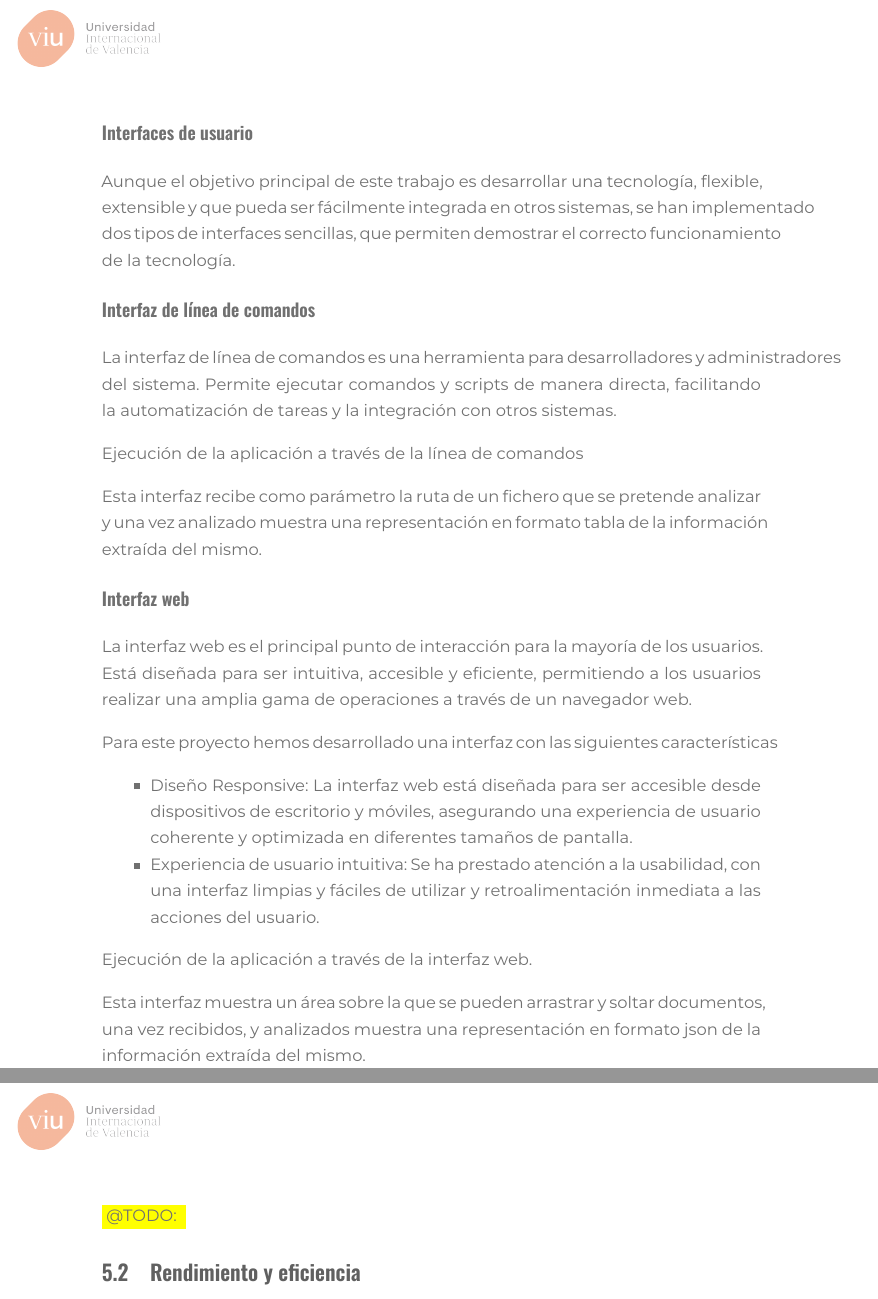
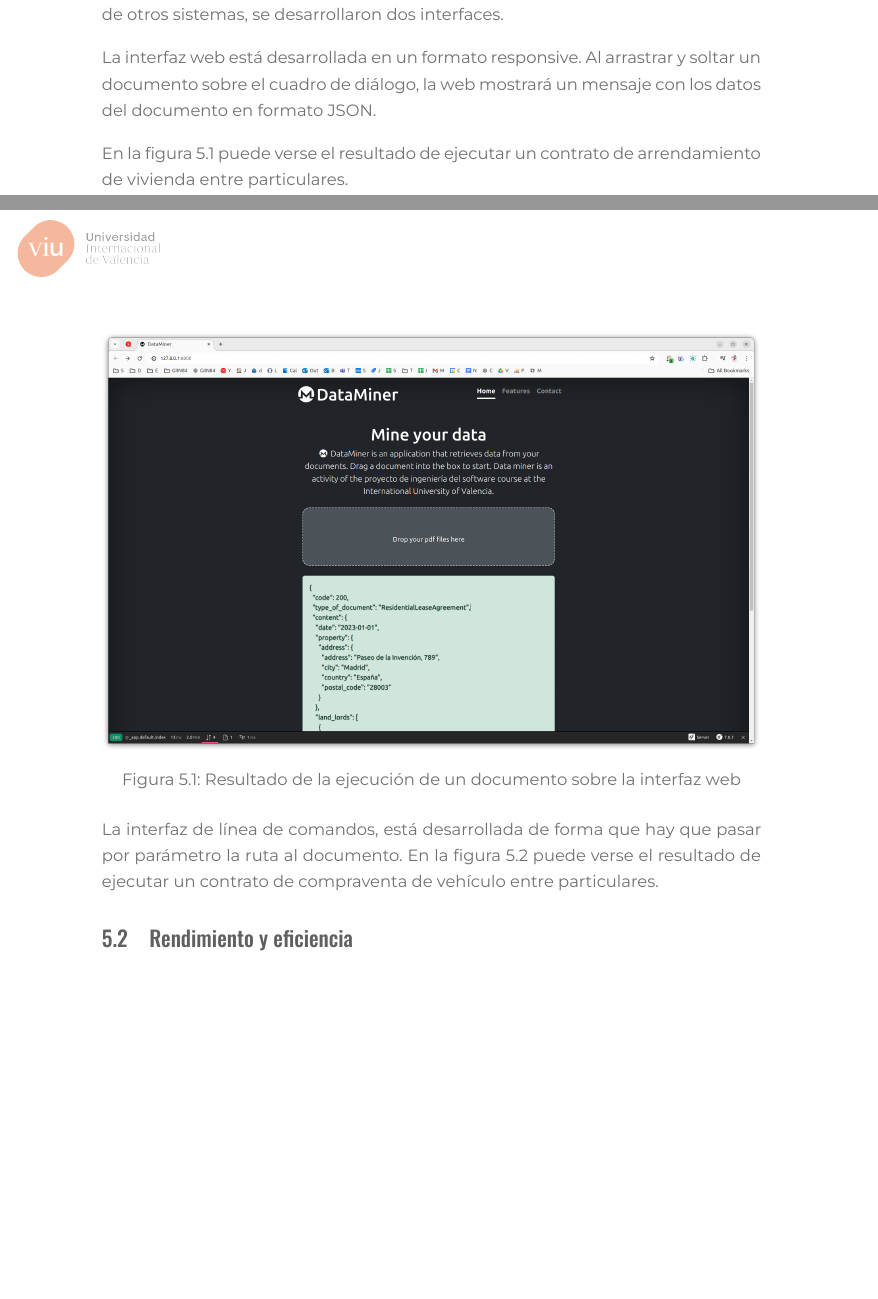
Before and after one commit to desarrolla2/viu_84_memoria, a LaTeX document (TFT.tex, which reads chapter/5/section/section_1.tex): two parts of pages 43 and 44 of 48 before the commit and two parts of pages 41 and 42 of 51 after it, joined at a grey line, cut at the place of the change, the shorter picture padded with empty space. Compiled offline with XeLaTeX.

Commit message:
[] - chapter 5, section 1

```diff
--- a/chapter/5/section/section_1.tex
+++ b/chapter/5/section/section_1.tex
@@ -18,8 +18,20 @@ entre particulares \textbf{Requisito 2} y contratos de compraventa de vehículo
 
 De la misma forma, que con el componente anterior, es sencillo añadir soporte para nuevos tipos de documentos.
 
+Aunque el sistema, está diseñado para usarse en modo librería, integrado dentro de otros sistemas, se desarrollaron
+dos interfaces.
 
+La interfaz web está desarrollada en un formato responsive.
+Al arrastrar y soltar un documento sobre el cuadro de diálogo, la web mostrará un mensaje con los datos del
+documento en formato JSON.
 
-\subsection*{Interfaces de Usuario}
-Para interactuar con el sistema, se han desarrollado dos interfaces:
+En la figura~\ref{fig:chapter_5.1.web_interface} puede verse el resultado de ejecutar un contrato de arrendamiento
+de vivienda entre particulares.
 
+\begin{figure}[ht]
+    \begin{center}
+        \includegraphics[width=\textwidth]{./chapter/5/images/chapter_5.1.web_interface}
+        \caption{Resultado de la ejecución de un documento sobre la interfaz web}
+        \label{fig:chapter_5.1.web_interface}
+    \end{center}
+\end{figure}
@@ -29,2 +38,5 @@ Para interactuar con el sistema, se han desarrollado dos interfaces:
 
+La interfaz de línea de comandos, está desarrollada de forma que hay que pasar por parámetro la ruta al documento.
+En la figura~\ref{fig:chapter_5.1.cli_interface} puede verse el resultado de ejecutar un contrato de compraventa de
+vehículo entre particulares.
 
@@ -37,37 +42,0 @@ Para interactuar con el sistema, se han desarrollado dos interfaces:
-\subsection*{Interfaces de usuario}
-Aunque el objetivo principal de este trabajo es desarrollar una tecnología, flexible, extensible y que pueda ser
-fácilmente integrada en otros sistemas, se han implementado dos tipos de interfaces sencillas, que permiten demostrar el
-correcto funcionamiento de la tecnología.
-
-\subsection*{Interfaz de línea de comandos}
-La interfaz de línea de comandos es una herramienta para desarrolladores y administradores del sistema. Permite ejecutar
-comandos y scripts de manera directa, facilitando la automatización de tareas y la integración con otros sistemas.
-
-
-Ejecución de la aplicación a través de la línea de comandos
-
-Esta interfaz recibe como parámetro la ruta de un fichero que se pretende analizar y una vez analizado muestra una
-representación en formato tabla de la información extraída del mismo.
-
-\subsection*{Interfaz web}
-La interfaz web es el principal punto de interacción para la mayoría de los usuarios. Está diseñada para ser intuitiva,
-accesible y eficiente, permitiendo a los usuarios realizar una amplia gama de operaciones a través de un navegador web.
-
-Para este proyecto hemos desarrollado una interfaz con las siguientes características
-
-\begin{itemize}
-    \item
-    Diseño Responsive: La interfaz web está diseñada para ser accesible desde dispositivos de escritorio y móviles,
-    asegurando una experiencia de usuario coherente y optimizada en diferentes tamaños de pantalla.
-    \item
-    Experiencia de usuario intuitiva: Se ha prestado atención a la usabilidad, con una interfaz limpias y fáciles de
-    utilizar y retroalimentación inmediata a las acciones del usuario.
-\end{itemize}
-
-
-Ejecución de la aplicación a través de la interfaz web.
-
-Esta interfaz muestra un área sobre la que se pueden arrastrar y soltar documentos, una vez recibidos, y analizados
-muestra una representación en formato json de la información extraída del mismo.
-
-\colorbox{color_highlight} {@TODO: }
```
Also changed, not shown: TFT.tex (+3 -3 lines), chapter/3/chapter.tex (+4 -3 lines), chapter/4/section/section_2.tex (+0 -1 lines), chapter/4/section/section_3.tex (+0 -6 lines), chapter/5/section/section_2.tex (+2 -0 lines), chapter/5/section/section_3.tex (+2 -0 lines), chapter/5/section/section_4.tex (+2 -0 lines), chapter/6/chapter.tex (+1 -15 lines), chapter/5/images/chapter_5.1.cli_interface.png (added), chapter/5/images/chapter_5.1.web_interface.png (added), chapter/5/section/section_1.tex (16 more changed lines).
